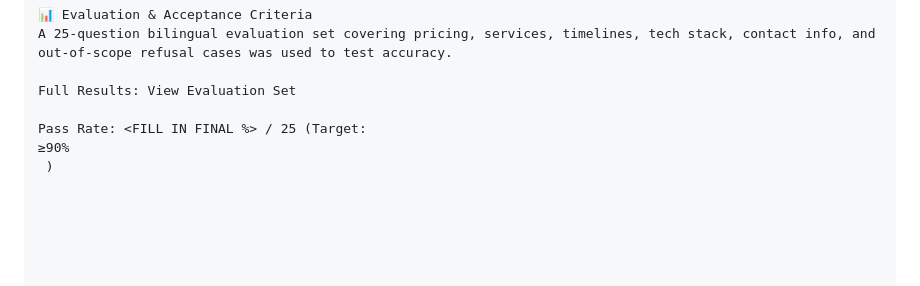
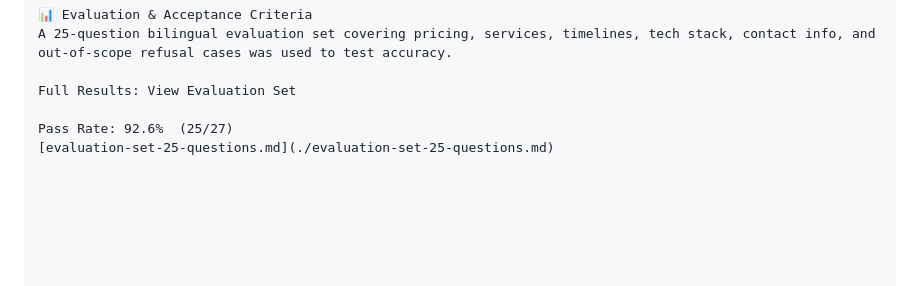
Before and after one commit to Marahamj/-Nano-IT-Website-Assistant, a Markdown page: README.md, the part around the change. Rendered like a GitHub page.

```diff
--- a/README.md
+++ b/README.md
@@ -66,9 +66,9 @@ A 25-question bilingual evaluation set covering pricing, services, timelines, te
 
 Full Results: View Evaluation Set
 
-Pass Rate: <FILL IN FINAL %> / 25 (Target:
-≥90%
- )
+Pass Rate: 92.6%  (25/27)
+[evaluation-set-25-questions.md](./evaluation-set-25-questions.md)
+
 
 
 
```
